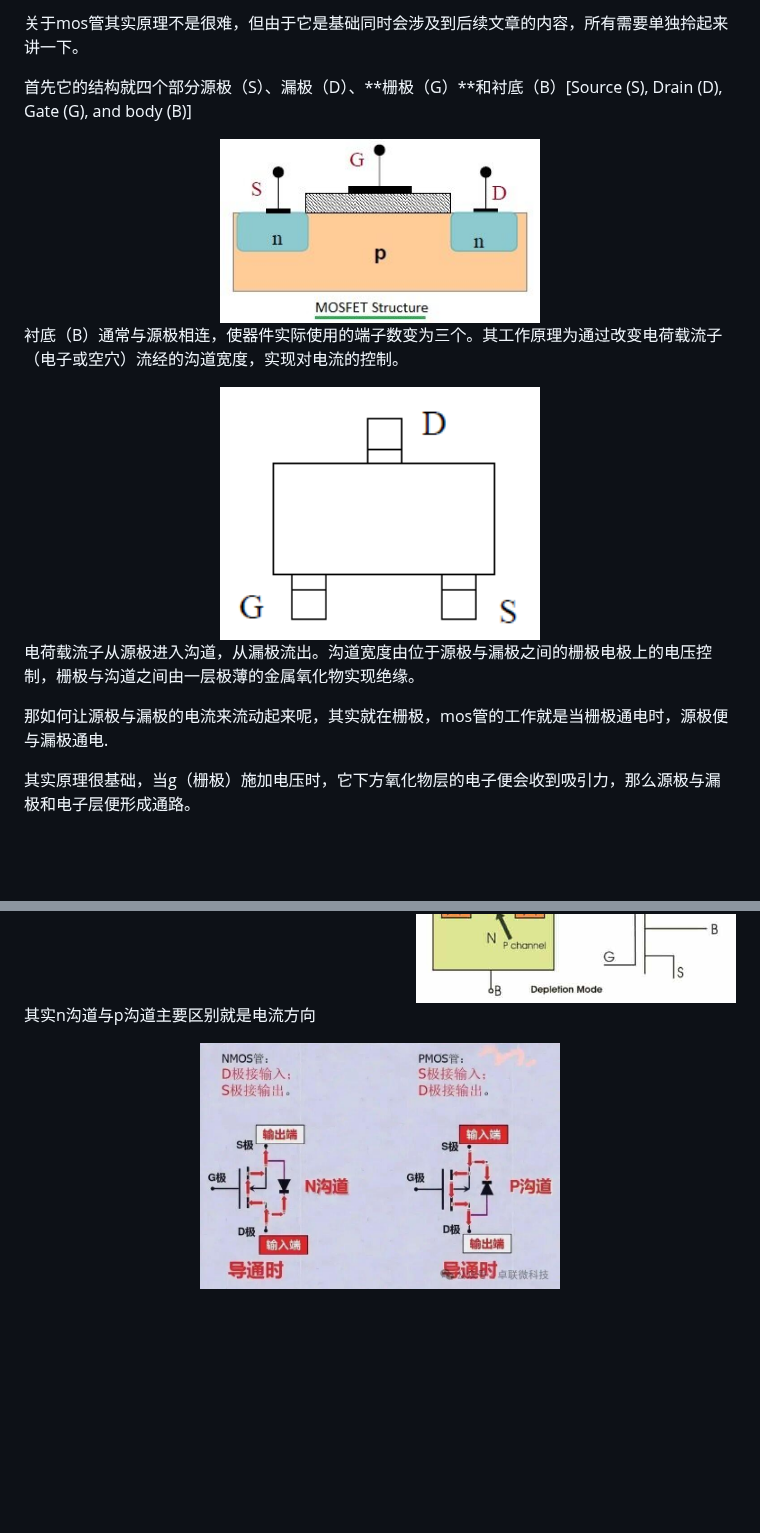
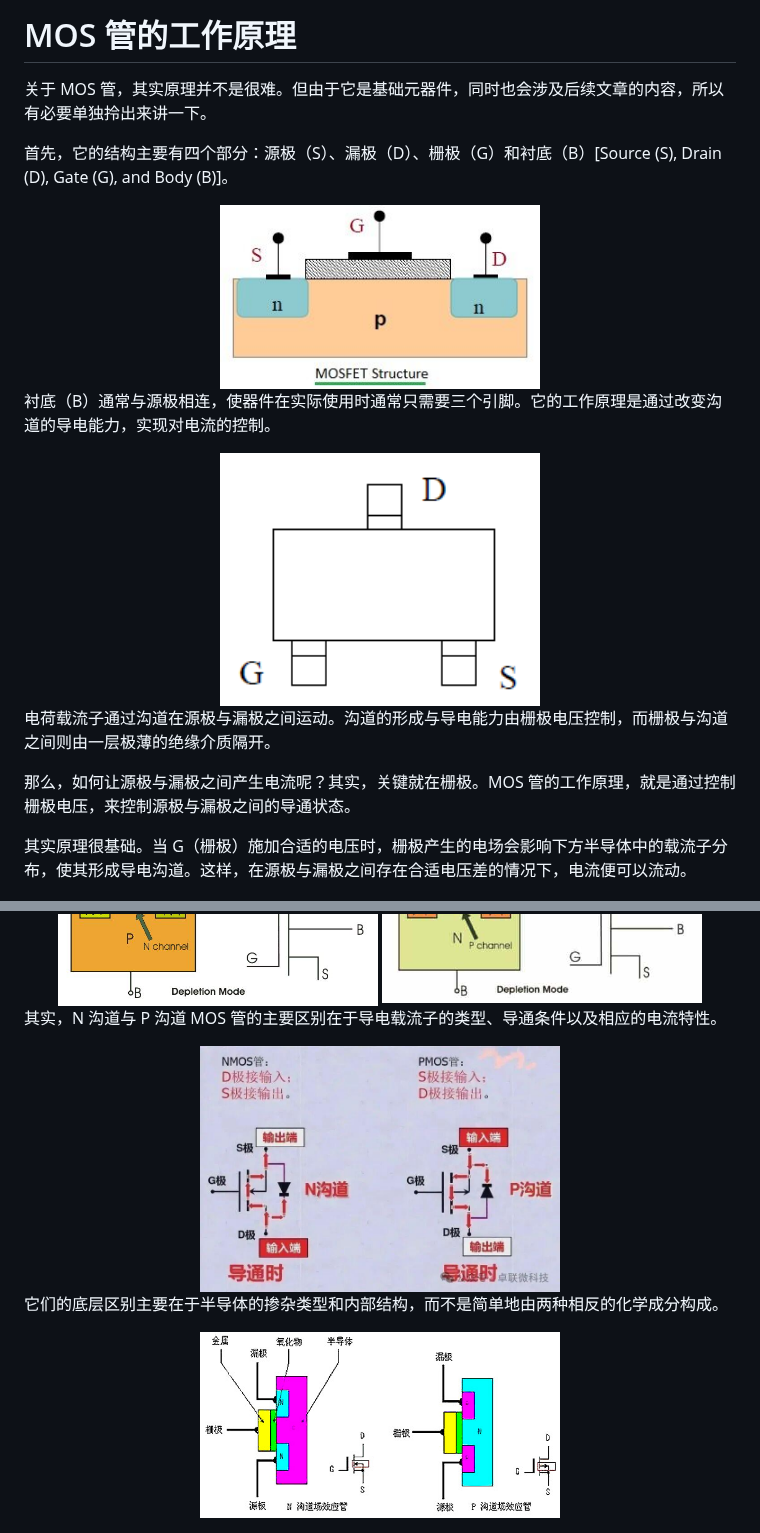
Before and after one commit to WanHe-1/article, a Markdown page: mosfet/readme.md, 2 parts joined by grey strips. GitHub-like rendering; pictures changed too: mosfet/n沟道与p沟道.png (added); blank space fills up the shorter version.

Commit message:
qq

```diff
--- a/mosfet/readme.md
+++ b/mosfet/readme.md
@@ -1,23 +1,22 @@
-关于mos管其实原理不是很难，但由于它是基础同时会涉及到后续文章的内容，所有需要单独拎起来讲一下。
+# MOS 管的工作原理
 
+关于 MOS 管，其实原理并不是很难。但由于它是基础元器件，同时也会涉及后续文章的内容，所以有必要单独拎出来讲一下。
 
+首先，它的结构主要有四个部分：源极（S）、漏极（D）、栅极（G）和衬底（B）[Source (S), Drain (D), Gate (G), and Body (B)]。
 
-
-首先它的结构就四个部分源极（S）、漏极（D）、**栅极（G）**和衬底（B）[Source (S), Drain (D), Gate (G), and body (B)]
 <div align="center">
   <img src="./mos结构.jpg" alt="mos结构" width="320">
 </div>
 
-衬底（B）通常与源极相连，使器件实际使用的端子数变为三个。其工作原理为通过改变电荷载流子（电子或空穴）流经的沟道宽度，实现对电流的控制。
-
+衬底（B）通常与源极相连，使器件在实际使用时通常只需要三个引脚。它的工作原理是通过改变沟道的导电能力，实现对电流的控制。
 
 <div align="center">
   <img src="./mos俯视图.png" alt="mos俯视图" width="320">
 </div>
 
-电荷载流子从源极进入沟道，从漏极流出。沟道宽度由位于源极与漏极之间的栅极电极上的电压控制，栅极与沟道之间由一层极薄的金属氧化物实现绝缘。
+电荷载流子通过沟道在源极与漏极之间运动。沟道的形成与导电能力由栅极电压控制，而栅极与沟道之间则由一层极薄的绝缘介质隔开。
 
-那如何让源极与漏极的电流来流动起来呢，其实就在栅极，mos管的工作就是当栅极通电时，源极便与漏极通电.
+那么，如何让源极与漏极之间产生电流呢？其实，关键就在栅极。MOS 管的工作原理，就是通过控制栅极电压，来控制源极与漏极之间的导通状态。
 
-其实原理很基础，当g（栅极）施加电压时，它下方氧化物层的电子便会收到吸引力，那么源极与漏极和电子层便形成通路。
+其实原理很基础。当 G（栅极）施加合适的电压时，栅极产生的电场会影响下方半导体中的载流子分布，使其形成导电沟道。这样，在源极与漏极之间存在合适电压差的情况下，电流便可以流动。
 
@@ -29,8 +25,14 @@
   <img src="./p沟道mos.png" alt="p沟道mos" width="320">
 </div>
 
+其实，N 沟道与 P 沟道 MOS 管的主要区别在于导电载流子的类型、导通条件以及相应的电流特性。
 
-其实n沟道与p沟道主要区别就是电流方向
 <div align="center">
   <img src="./nmos与pmos.png" alt="nmos与pmos" width="360">
 </div>
+
+它们的底层区别主要在于半导体的掺杂类型和内部结构，而不是简单地由两种相反的化学成分构成。
+
+<div align="center">
+  <img src="./n沟道与p沟道.png" alt="n沟道与p沟道" width="360">
+</div>
```
Also changed, not shown: other parts of mosfet/readme.md (+1 -4 lines).
